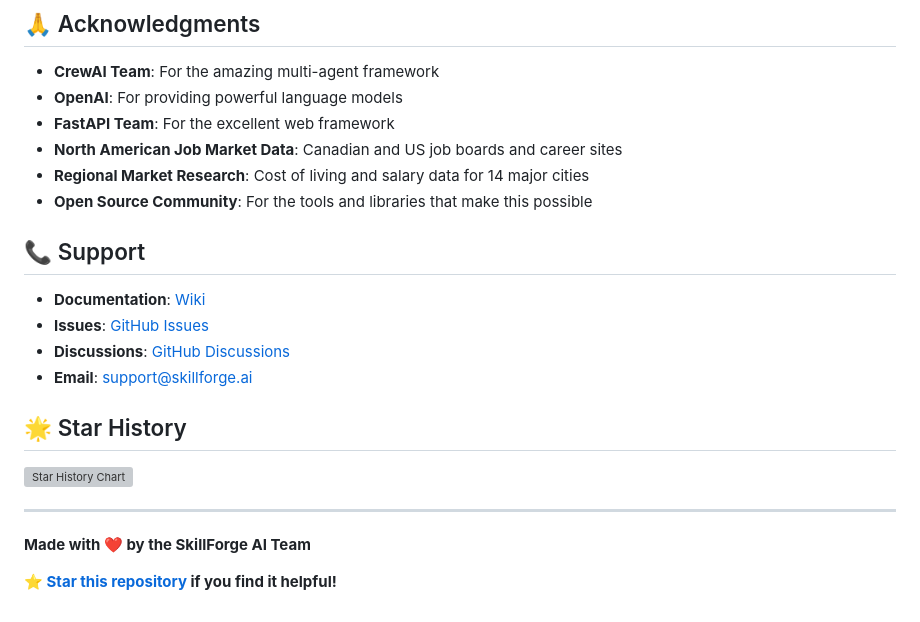
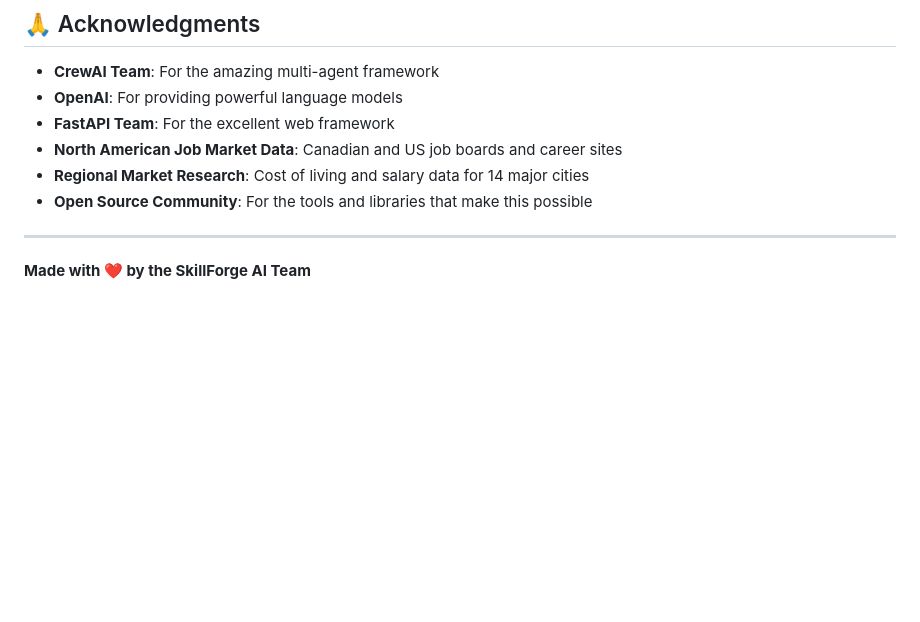
Before and after one commit to raiigauravv/SkillForge-AI, a Markdown page: README.md, the part around the change. Drawn GitHub-style; blank space fills up the shorter version; grey boxes are pictures that could not be loaded.

Commit message:
🧹 Clean README.md - Remove Support & Star History sections
✅ Removed Sections:
- 📞 Support section (documentation links, issues, email)
- 🌟 Star History chart and API integration
- ⭐ Repository starring call-to-action

🎯 Result:
- Cleaner, more focused documentation
- Removed external dependencies (star-history API)
- Simplified footer with just acknowledgments
- Maintains professional project presentation

```diff
--- a/README.md
+++ b/README.md
@@ -457,19 +457,6 @@ This project is licensed under the MIT License - see the [LICENSE](LICENSE) file
 - **Regional Market Research**: Cost of living and salary data for 14 major cities
 - **Open Source Community**: For the tools and libraries that make this possible
 
-## 📞 Support
-
-- **Documentation**: [Wiki](https://github.com/raiigauravv/SkillForge-AI/wiki)
-- **Issues**: [GitHub Issues](https://github.com/raiigauravv/SkillForge-AI/issues)
-- **Discussions**: [GitHub Discussions](https://github.com/raiigauravv/SkillForge-AI/discussions)
-- **Email**: support@skillforge.ai
-
-## 🌟 Star History
-
-[![Star History Chart](https://api.star-history.com/svg?repos=raiigauravv/SkillForge-AI&type=Date)](https://star-history.com/#raiigauravv/SkillForge-AI&Date)
-
 ---
 
 **Made with ❤️ by the SkillForge AI Team**
-
-**[⭐ Star this repository](https://github.com/raiigauravv/SkillForge-AI) if you find it helpful!**
```
